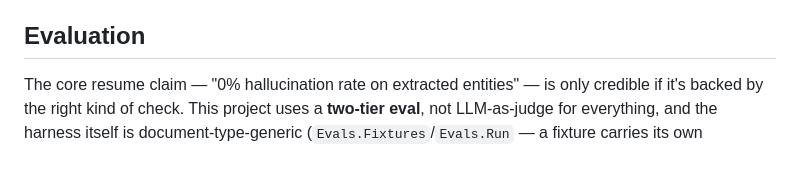
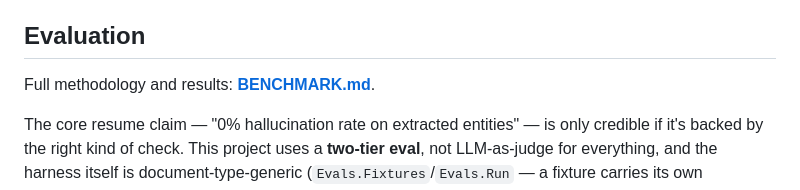
Before and after one commit to divijjain/vendor_onboarding, a Markdown page: README.md, the part around the change. GitHub-like rendering; blank space fills up the shorter version.

Commit message:
feat: add benchmark documentation for extraction and compliance-decision accuracy

```diff
--- a/README.md
+++ b/README.md
@@ -81,6 +81,8 @@ flowchart TD
 - **Not every field is worth an LLM call.** `Checks.entity_match/2` runs a cheap `String.jaro_distance/2` pre-filter before ever calling the LLM, and `Extraction` resolves `tax_id` via regex (`\d{2}-\d{7}`) when it appears exactly once in the source text — both skip the LLM entirely for the clear-cut cases and fall through to it only for genuine ambiguity. This isn't a hunch: the entity-match thresholds are calibrated against this project's own 20 eval fixtures (a real, verified gap between the "formatting difference" and "genuine mismatch" buckets), and the regex-vs-LLM tradeoff for a rigidly-formatted field like an EIN is backed by published research showing near-identical accuracy at a large fraction of the cost — see `CONTEXT.md`'s dated entry for the sources and the full calibration data.
 
 ## Evaluation
+
+Full methodology and results: **[BENCHMARK.md](BENCHMARK.md)**.
 
 The core resume claim — "0% hallucination rate on extracted entities" — is only credible if it's backed by the right kind of check. This project uses a **two-tier eval**, not LLM-as-judge for everything, and the harness itself is document-type-generic (`Evals.Fixtures`/`Evals.Run` — a fixture carries its own `document_type_slug` and `documents` map, not a hardcoded `contract`/`w9` pair), proven against two structurally different document types the same way the pipeline itself was:
 
```
Also changed, not shown: BENCHMARK.md (added, +151 -0 lines).
